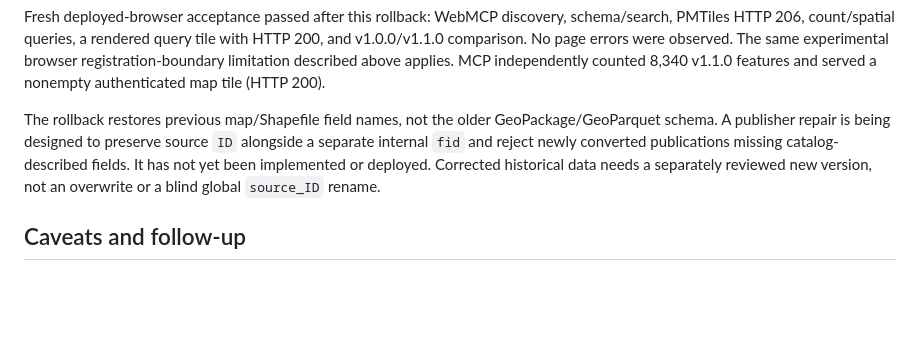
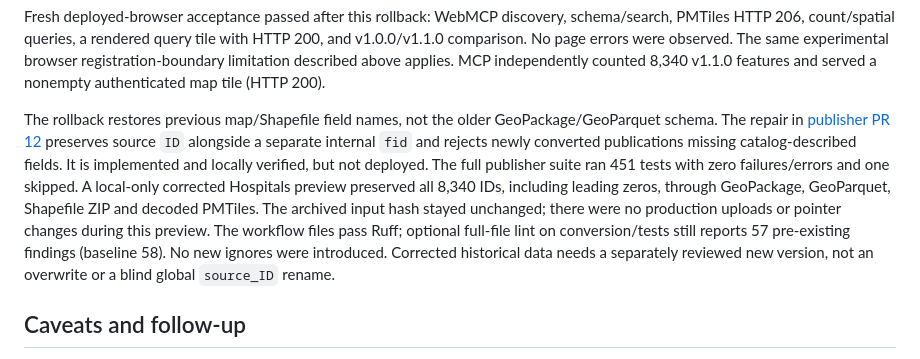
Before and after one commit to Public-Environmental-Data-Partners/hifld-next, a Markdown page: docs/production-cutover-2026-10-08.md, the part around the change. Drawn GitHub-style; blank space fills up the shorter version.

Commit message:
docs: link verified source ID repair and local preview

```diff
--- a/docs/production-cutover-2026-10-08.md
+++ b/docs/production-cutover-2026-10-08.md
@@ -153,10 +153,17 @@ MCP independently counted 8,340 v1.1.0 features and served a nonempty authentica
 map tile (HTTP 200).
 
 The rollback restores previous map/Shapefile field names, not the older
-GeoPackage/GeoParquet schema. A publisher repair is being designed to preserve
-source `ID` alongside a separate internal `fid` and reject newly converted
-publications missing catalog-described fields. It has not yet been implemented
-or deployed. Corrected historical data needs a separately reviewed new version,
+GeoPackage/GeoParquet schema. The repair in [publisher PR 12](https://github.com/fulton-ring/hifld-next-datasets/pull/12)
+preserves source `ID` alongside a separate internal `fid` and rejects newly
+converted publications missing catalog-described fields. It is implemented and
+locally verified, but not deployed. The full publisher suite ran 451 tests with
+zero failures/errors and one skipped. A local-only corrected Hospitals preview
+preserved all 8,340 IDs, including leading zeros, through GeoPackage, GeoParquet,
+Shapefile ZIP and decoded PMTiles. The archived input hash stayed unchanged;
+there were no production uploads or pointer changes during this preview.
+The workflow files pass Ruff; optional full-file lint on conversion/tests still
+reports 57 pre-existing findings (baseline 58). No new ignores were introduced.
+Corrected historical data needs a separately reviewed new version,
 not an overwrite or a blind global `source_ID` rename.
 
 ## Caveats and follow-up
```
